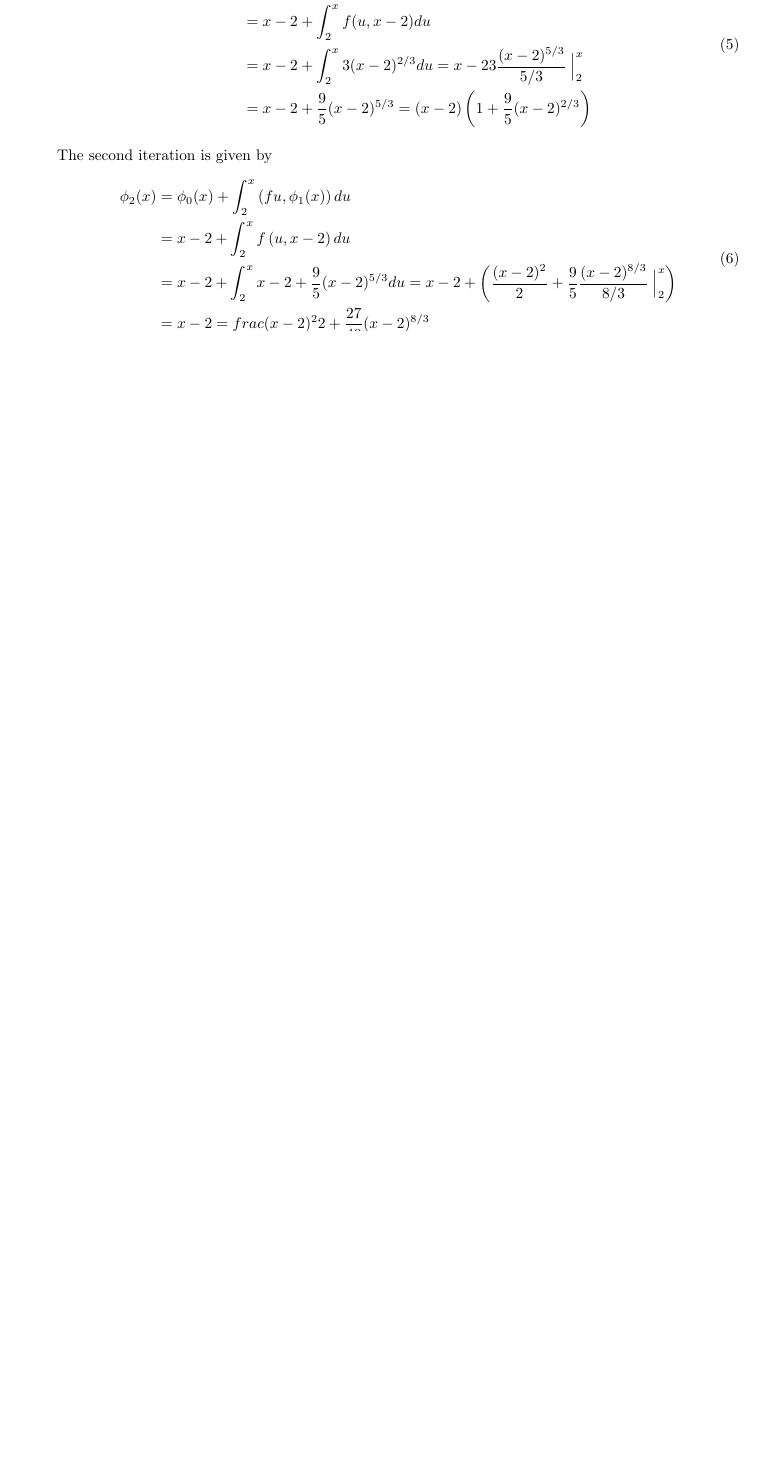
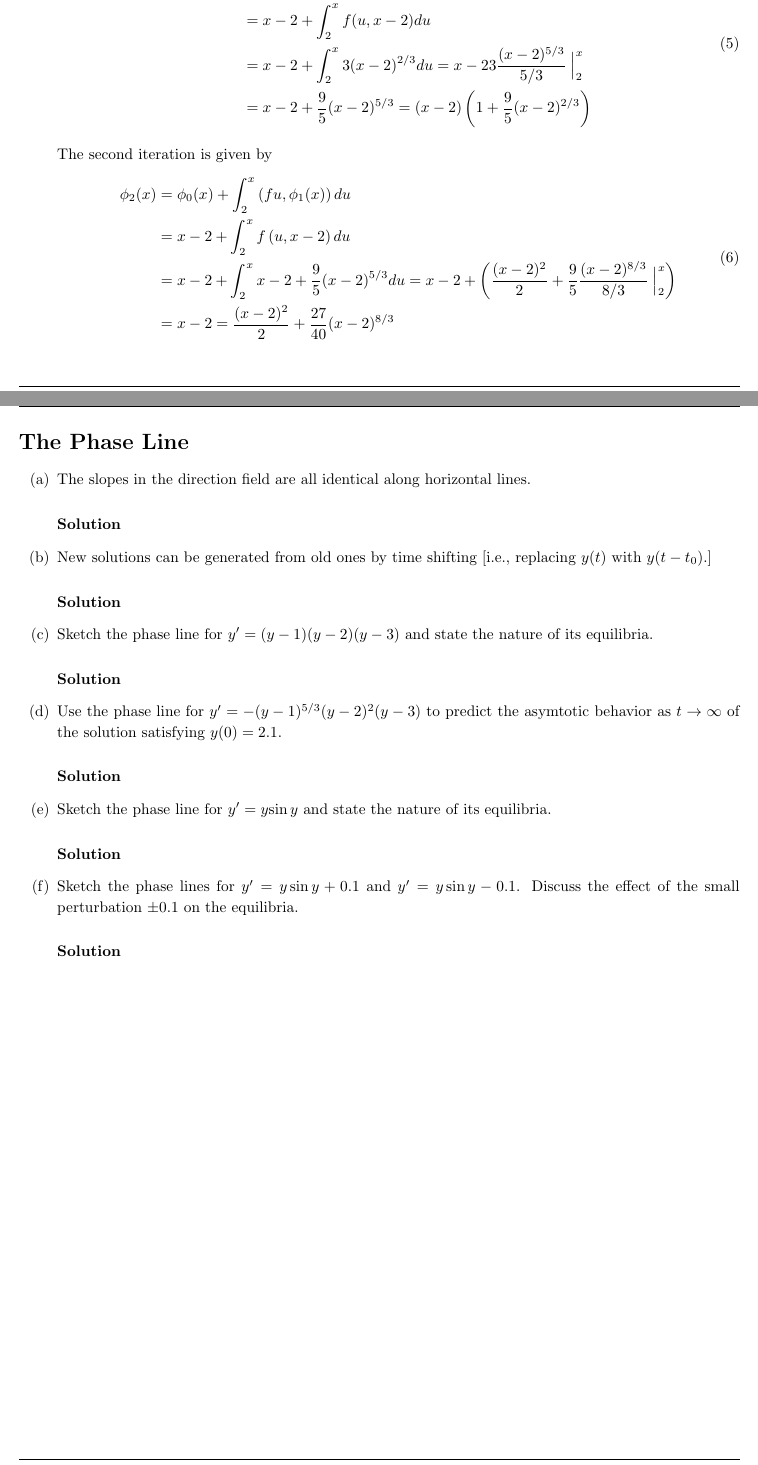
Before and after one commit to doyonghoon/math2a, a LaTeX document (group.tex): part of page 3 of 3 before the commit and two parts of pages 3 and 4 of 4 after it, the two joined at a grey line, cut so that both start at the same text, the shorter picture padded with empty space. Compiled offline with pdfLaTeX.

Commit message:
problems of chapter1 C are copied

```diff
--- a/group.tex
+++ b/group.tex
@@ -372,10 +372,51 @@
           \phi_2(x) & = \phi_0(x) + \int^{x}_{2}{\left( fu, \phi_1(x) \right)du} \\
           & = x - 2 + \int^{x}_{2}f\left( u, x-2 \right)du \\
           & = x - 2 + \int^{x}_{2}{x - 2 + \frac{9}{5}(x-2)^{5/3}du} = x - 2 + \left( \frac{(x-2)^2}{2} + \frac{9}{5}\frac{(x-2)^{8/3}}{8/3} \Bigm|^{x}_{2} \right) \\
-          & = x - 2 =frac{(x-2)^{2}}{2} + \frac{27}{40}(x-2)^{8/3}
+          & = x - 2 =\frac{(x-2)^{2}}{2} + \frac{27}{40}(x-2)^{8/3}
         \end{split}
       \end{equation}
     \end{solutionToProblem}
   \end{enumerate}
 \end{homeworkProblem}
+
+\pagebreak
+
+\begin{homeworkProblem}{The Phase Line}
+  \begin{enumerate}[label=(\alph*)]
+  \item The slopes in the direction field are all identical along horizontal
+    lines.
+
+    \begin{solutionToProblem}
+    \end{solutionToProblem}
+
+  \item New solutions can be generated from old ones by time shifting [i.e.,
+    replacing \(y(t)\) with \(y(t-t_0)\).]
+
+    \begin{solutionToProblem}
+    \end{solutionToProblem}
+
+  \item Sketch the phase line for \(y^{\prime} = (y - 1)(y - 2)(y - 3)\) and
+    state the nature of its equilibria.
+
+    \begin{solutionToProblem}
+    \end{solutionToProblem}
+
+  \item Use the phase line for \(y^{\prime} = -(y - 1)^{5/3}(y - 2)^2(y -
+    3)\) to predict the asymtotic behavior as \(t \rightarrow \infty\) of the
+    solution satisfying \(y(0) = 2.1\).
+    \begin{solutionToProblem}
+    \end{solutionToProblem}
+
+  \item Sketch the phase line for \(y^{\prime} = y{\sin{y}}\) and state the
+    nature of its equilibria.
+    \begin{solutionToProblem}
+    \end{solutionToProblem}
+
+  \item Sketch the phase lines for \(y^{\prime} = y \sin{y} + 0.1\) and
+    \(y^{\prime} = y\sin{y} - 0.1\). Discuss the effect of the small
+    perturbation \(\pm 0.1\) on the equilibria.
+    \begin{solutionToProblem}
+    \end{solutionToProblem}
+  \end{enumerate}
+\end{homeworkProblem}
 \end{document}
```
Also changed, not shown: group.pdf.
